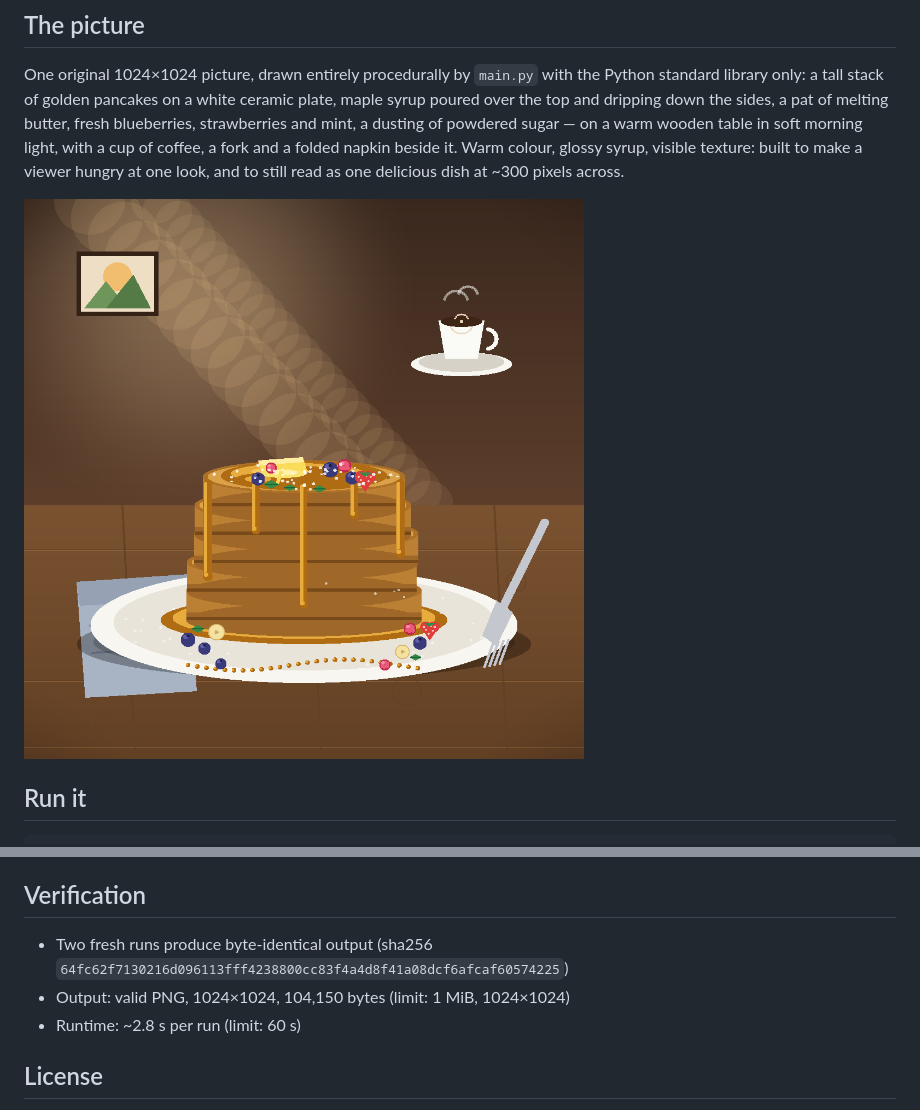
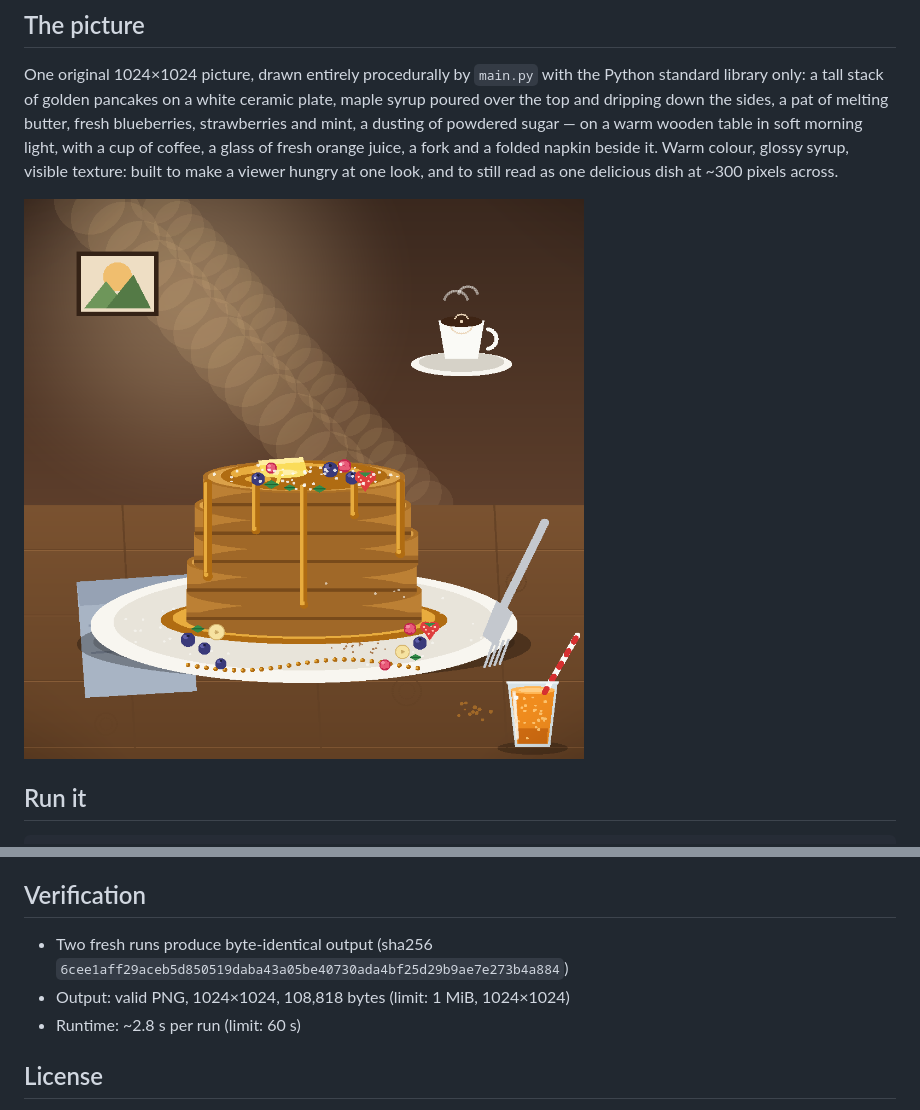
Before and after one commit to Dimah28/best-food-picture, a Markdown page: README.md, 2 parts joined by grey strips. GitHub-like rendering; pictures changed too: out/entry.png.

Commit message:
Maple Morning v4 — orange juice, crumbs, SPDX license (food-picture-01)

```diff
--- a/README.md
+++ b/README.md
@@ -10,8 +10,8 @@ with the Python standard library only: a tall stack of golden pancakes on
 a white ceramic plate, maple syrup poured over the top and dripping down
 the sides, a pat of melting butter, fresh blueberries, strawberries and
 mint, a dusting of powdered sugar — on a warm wooden table in soft
-morning light, with a cup of coffee, a fork and a folded napkin beside
-it. Warm colour, glossy syrup, visible texture: built to make a viewer
+morning light, with a cup of coffee, a glass of fresh orange juice,
+a fork and a folded napkin beside it. Warm colour, glossy syrup, visible texture: built to make a viewer
 hungry at one look, and to still read as one delicious dish at ~300
 pixels across.
 
@@ -35,8 +35,8 @@ library: `hashlib`, `math`, `os`, `random`, `struct`, `sys`, `zlib`.
 ## Verification
 
 - Two fresh runs produce byte-identical output
-  (sha256 `64fc62f7130216d096113fff4238800cc83f4a4d8f41a08dcf6afcaf60574225`)
-- Output: valid PNG, 1024×1024, 104,150 bytes (limit: 1 MiB, 1024×1024)
+  (sha256 `6cee1aff29aceb5d850519daba43a05be40730ada4bf25d29b9ae7e273b4a884`)
+- Output: valid PNG, 1024×1024, 108,818 bytes (limit: 1 MiB, 1024×1024)
 - Runtime: ~2.8 s per run (limit: 60 s)
 
 ## License
```
Also changed, not shown: 2 other files.
